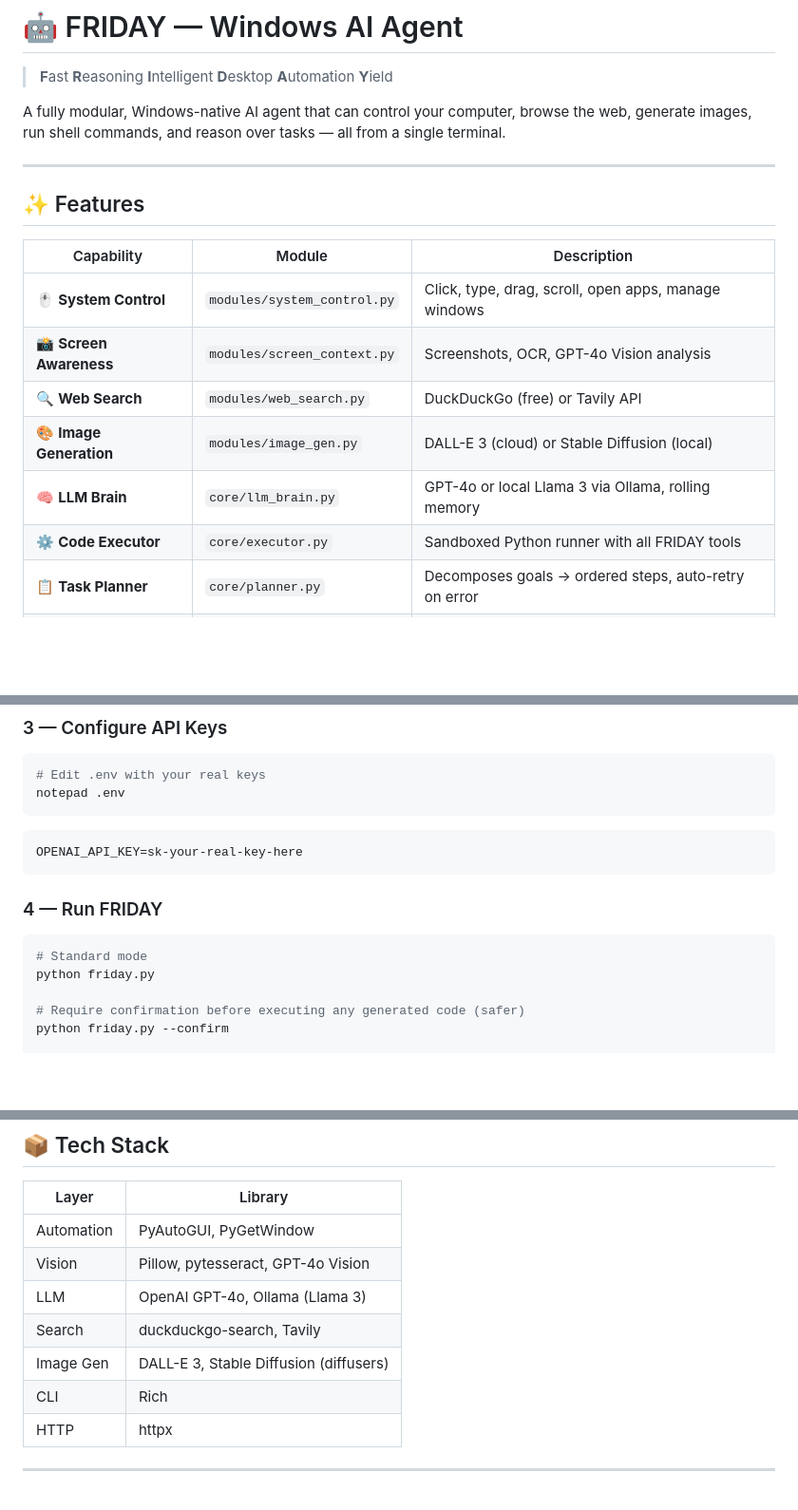
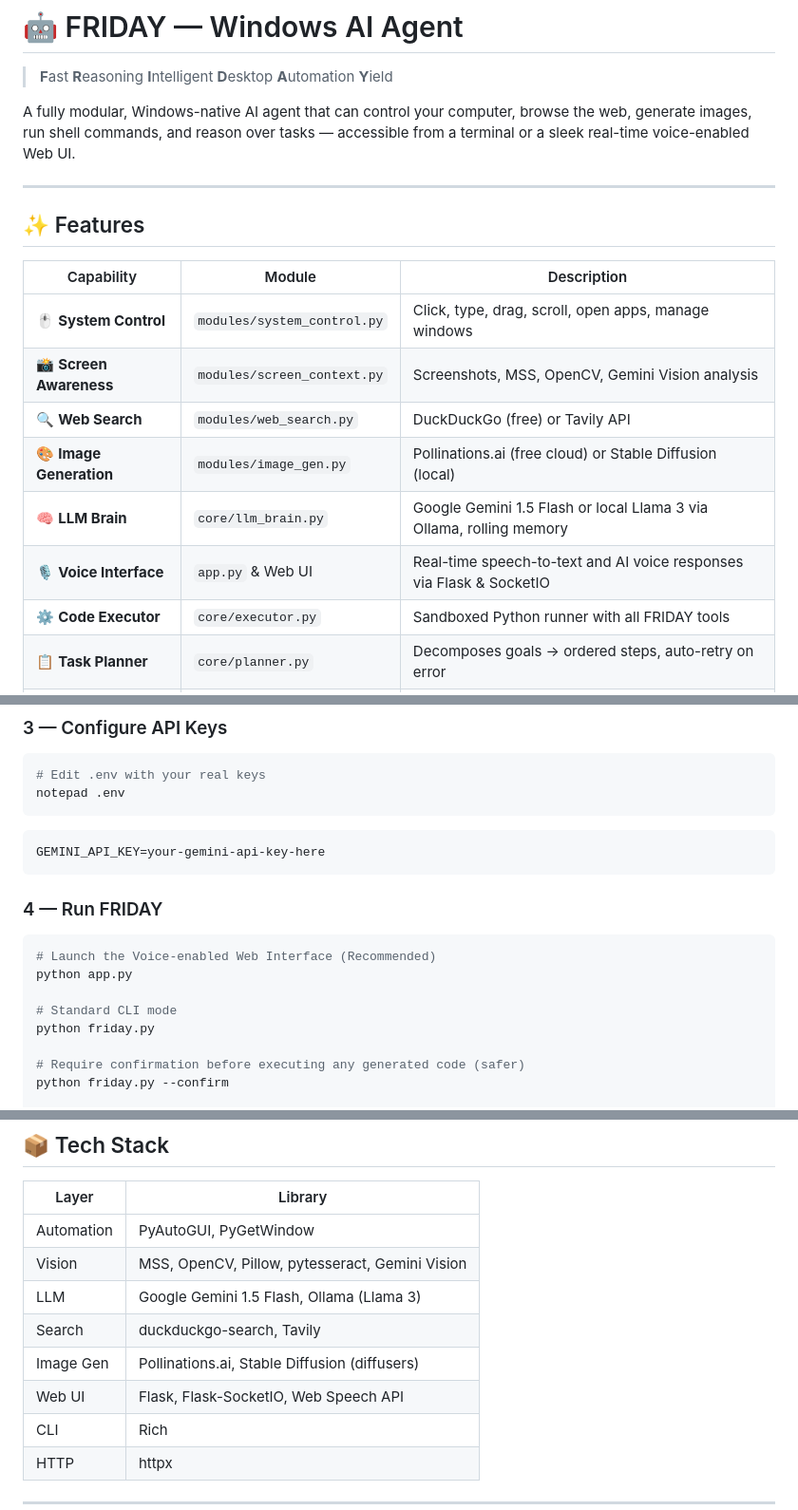
Before and after one commit to khushal3706/-F.R.I.D.A.Y, a Markdown page: README.md, 3 parts joined by grey strips. Shown at 95% size. Rendered like a GitHub page; blank space fills up the shorter version.

Commit message:
Update README to reflect new Gemini/Pollinations features and Web UI

````diff
--- a/README.md
+++ b/README.md
@@ -2,7 +2,7 @@
 
 > **F**ast **R**easoning **I**ntelligent **D**esktop **A**utomation **Y**ield
 
-A fully modular, Windows-native AI agent that can control your computer, browse the web, generate images, run shell commands, and reason over tasks — all from a single terminal.
+A fully modular, Windows-native AI agent that can control your computer, browse the web, generate images, run shell commands, and reason over tasks — accessible from a terminal or a sleek real-time voice-enabled Web UI.
 
 ---
 
@@ -11,10 +11,11 @@ A fully modular, Windows-native AI agent that can control your computer, browse
 | Capability | Module | Description |
 |---|---|---|
 | 🖱️ **System Control** | `modules/system_control.py` | Click, type, drag, scroll, open apps, manage windows |
-| 📸 **Screen Awareness** | `modules/screen_context.py` | Screenshots, OCR, GPT-4o Vision analysis |
+| 📸 **Screen Awareness** | `modules/screen_context.py` | Screenshots, MSS, OpenCV, Gemini Vision analysis |
 | 🔍 **Web Search** | `modules/web_search.py` | DuckDuckGo (free) or Tavily API |
-| 🎨 **Image Generation** | `modules/image_gen.py` | DALL-E 3 (cloud) or Stable Diffusion (local) |
-| 🧠 **LLM Brain** | `core/llm_brain.py` | GPT-4o or local Llama 3 via Ollama, rolling memory |
+| 🎨 **Image Generation** | `modules/image_gen.py` | Pollinations.ai (free cloud) or Stable Diffusion (local) |
+| 🧠 **LLM Brain** | `core/llm_brain.py` | Google Gemini 1.5 Flash or local Llama 3 via Ollama, rolling memory |
+| 🎙️ **Voice Interface** | `app.py` & Web UI | Real-time speech-to-text and AI voice responses via Flask & SocketIO |
 | ⚙️ **Code Executor** | `core/executor.py` | Sandboxed Python runner with all FRIDAY tools |
 | 📋 **Task Planner** | `core/planner.py` | Decomposes goals → ordered steps, auto-retry on error |
 | 🛑 **Kill-Switch** | `core/safety.py` | Move mouse to top-left corner to stop instantly |
@@ -82,13 +87,16 @@ notepad .env
 ```
 
 ```ini
-OPENAI_API_KEY=sk-your-real-key-here
+GEMINI_API_KEY=your-gemini-api-key-here
 ```
 
 ### 4 — Run FRIDAY
 
 ```powershell
-# Standard mode
+# Launch the Voice-enabled Web Interface (Recommended)
+python app.py
+
+# Standard CLI mode
 python friday.py
 
 # Require confirmation before executing any generated code (safer)
@@ -211,10 +219,11 @@ IMAGE_PROVIDER = "stable_diffusion"
 | Layer | Library |
 |---|---|
 | Automation | PyAutoGUI, PyGetWindow |
-| Vision | Pillow, pytesseract, GPT-4o Vision |
-| LLM | OpenAI GPT-4o, Ollama (Llama 3) |
+| Vision | MSS, OpenCV, Pillow, pytesseract, Gemini Vision |
+| LLM | Google Gemini 1.5 Flash, Ollama (Llama 3) |
 | Search | duckduckgo-search, Tavily |
-| Image Gen | DALL-E 3, Stable Diffusion (diffusers) |
+| Image Gen | Pollinations.ai, Stable Diffusion (diffusers) |
+| Web UI | Flask, Flask-SocketIO, Web Speech API |
 | CLI | Rich |
 | HTTP | httpx |
 
````
Also changed, not shown: other parts of README.md (+8 -4 lines).
